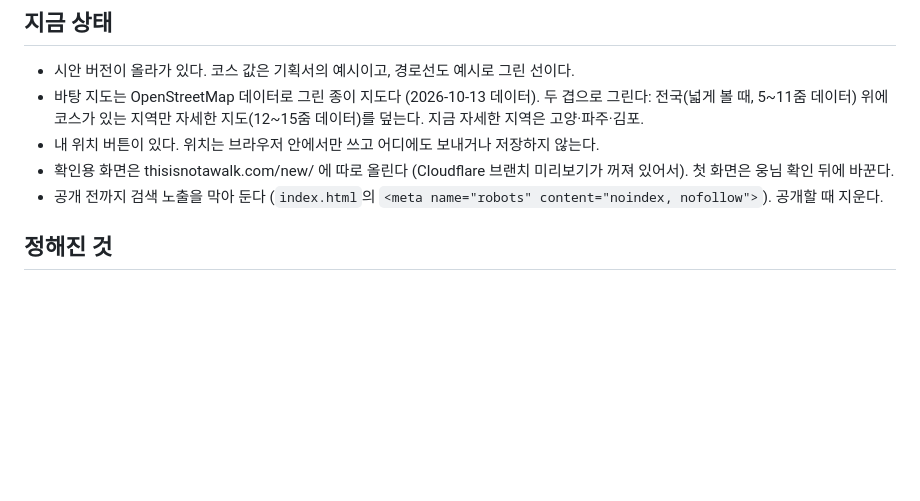
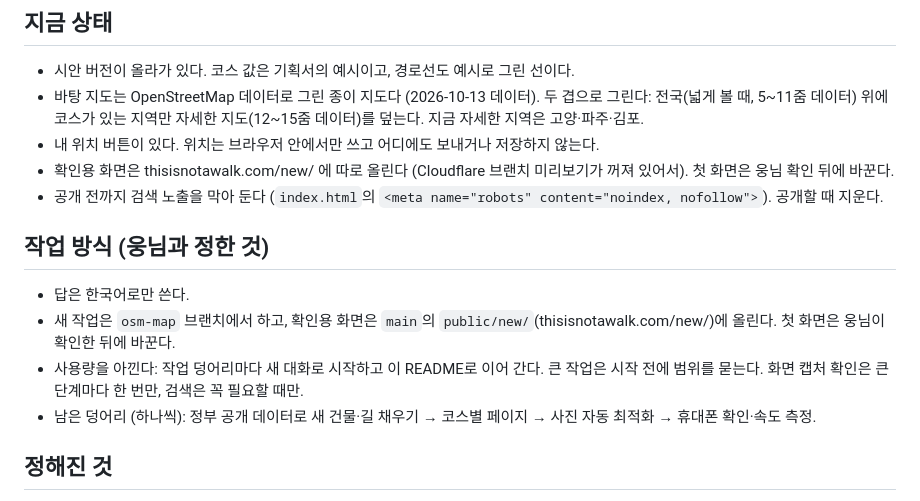
Before and after one commit to guidehtmltv-svg/thisisnotawalk, a Markdown page: README.md, the part around the change. Drawn GitHub-style; blank space fills up the shorter version.

Commit message:
README: 작업 방식과 이어가기 메모
Co-Authored-By: Claude Opus 5.5 <noreply@anthropic.com>
Claude-Session: https://claude.ai/code/session_01QmoTGh2a3BW23rn4t6WdCe

```diff
--- a/README.md
+++ b/README.md
@@ -11,6 +11,13 @@
 - 내 위치 버튼이 있다. 위치는 브라우저 안에서만 쓰고 어디에도 보내거나 저장하지 않는다.
 - 확인용 화면은 thisisnotawalk.com/new/ 에 따로 올린다 (Cloudflare 브랜치 미리보기가 꺼져 있어서). 첫 화면은 웅님 확인 뒤에 바꾼다.
 - 공개 전까지 검색 노출을 막아 둔다 (`index.html`의 `<meta name="robots" content="noindex, nofollow">`). 공개할 때 지운다.
+
+## 작업 방식 (웅님과 정한 것)
+
+- 답은 한국어로만 쓴다.
+- 새 작업은 `osm-map` 브랜치에서 하고, 확인용 화면은 `main`의 `public/new/`(thisisnotawalk.com/new/)에 올린다. 첫 화면은 웅님이 확인한 뒤에 바꾼다.
+- 사용량을 아낀다: 작업 덩어리마다 새 대화로 시작하고 이 README로 이어 간다. 큰 작업은 시작 전에 범위를 묻는다. 화면 캡처 확인은 큰 단계마다 한 번만, 검색은 꼭 필요할 때만.
+- 남은 덩어리 (하나씩): 정부 공개 데이터로 새 건물·길 채우기 → 코스별 페이지 → 사진 자동 최적화 → 휴대폰 확인·속도 측정.
 
 ## 정해진 것
 
```
